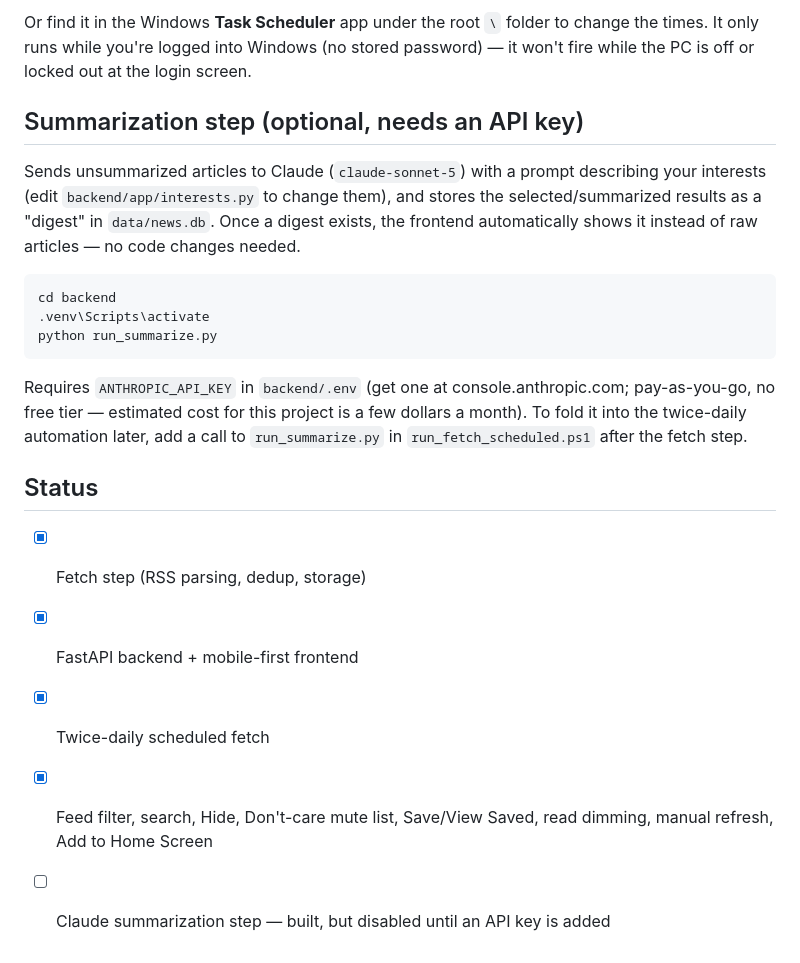
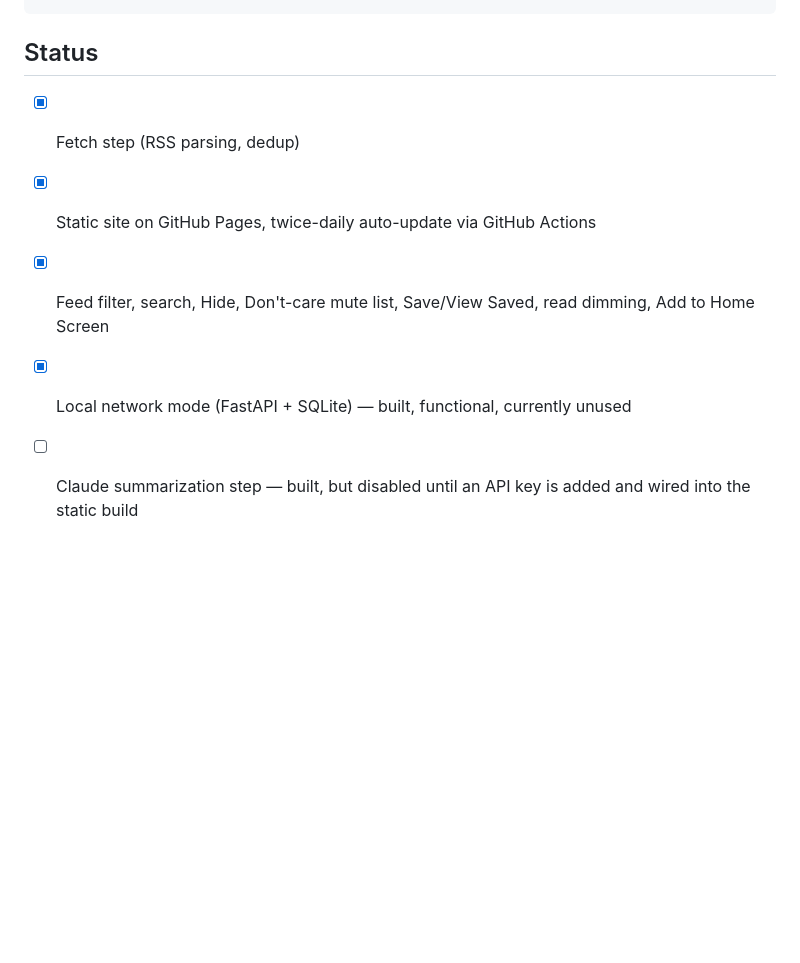
Before and after one commit to pelkins88/news-digest, a Markdown page: README.md, the part around one of its changes. GitHub-like rendering; blank space fills up the shorter version.

````diff
--- a/README.md
+++ b/README.md
@@ -105,30 +117,8 @@ Unregister-ScheduledTask -TaskName "NewsAggregatorFetch" -Confirm:$false   # rem
-Or find it in the Windows **Task Scheduler** app under the root `\` folder to
-change the times. It only runs while you're logged into Windows (no stored
-password) — it won't fire while the PC is off or locked out at the login screen.
-
-## Summarization step (optional, needs an API key)
-
-Sends unsummarized articles to Claude (`claude-sonnet-5`) with a prompt
-describing your interests (edit `backend/app/interests.py` to change them),
-and stores the selected/summarized results as a "digest" in `data/news.db`.
-Once a digest exists, the frontend automatically shows it instead of raw
-articles — no code changes needed.
-
-```powershell
-cd backend
-.venv\Scripts\activate
-python run_summarize.py
-```
-
-Requires `ANTHROPIC_API_KEY` in `backend/.env` (get one at console.anthropic.com;
-pay-as-you-go, no free tier — estimated cost for this project is a few dollars
-a month). To fold it into the twice-daily automation later, add a call to
-`run_summarize.py` in `run_fetch_scheduled.ps1` after the fetch step.
 
 ## Status
 
-- [x] Fetch step (RSS parsing, dedup, storage)
-- [x] FastAPI backend + mobile-first frontend
-- [x] Twice-daily scheduled fetch
-- [x] Feed filter, search, Hide, Don't-care mute list, Save/View Saved, read dimming, manual refresh, Add to Home Screen
-- [ ] Claude summarization step — built, but disabled until an API key is added
+- [x] Fetch step (RSS parsing, dedup)
+- [x] Static site on GitHub Pages, twice-daily auto-update via GitHub Actions
+- [x] Feed filter, search, Hide, Don't-care mute list, Save/View Saved, read dimming, Add to Home Screen
+- [x] Local network mode (FastAPI + SQLite) — built, functional, currently unused
+- [ ] Claude summarization step — built, but disabled until an API key is added and wired into the static build
````
Also changed, not shown: other parts of README.md (+92 -80 lines).
